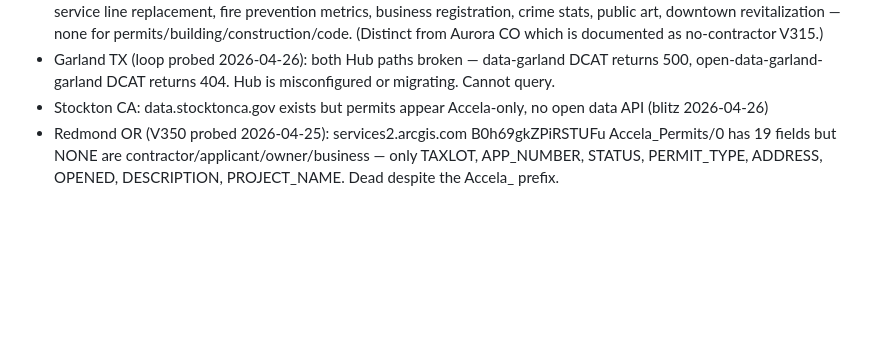
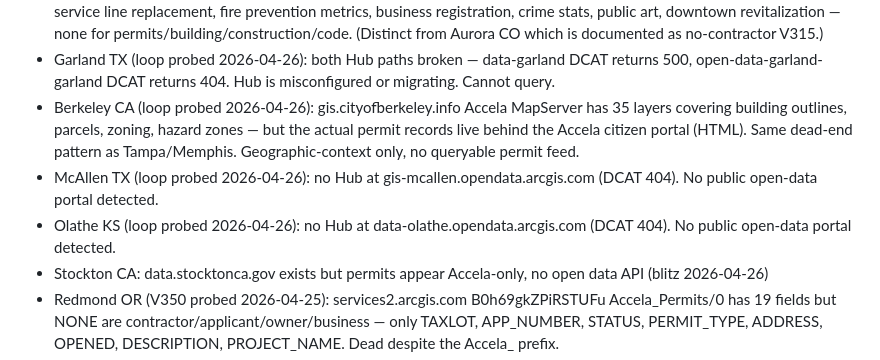
Before and after one commit to wcrainshaw-eng/permitgrab, a Markdown page: CITY_QUEUE.md, the part around the change. GitHub-like rendering; blank space fills up the shorter version.

Commit message:
V416 (loop top-200 hunt): Berkeley CA / McAllen TX / Olathe KS — all dead (#321)
Three more dead-end probes this iteration:

- **Berkeley CA**: gis.cityofberkeley.info Accela MapServer has 35
  layers (building outlines, parcels, zoning, hazard zones) but
  actual permit records live behind the Accela citizen-access portal
  (HTML). Same Tampa/Memphis dead-end pattern. Geographic-context
  layers only, no queryable permit feed.
- **McAllen TX**: no Hub at gis-mcallen.opendata.arcgis.com (DCAT
  404). No public open-data portal detected.
- **Olathe KS**: no Hub at data-olathe.opendata.arcgis.com (DCAT
  404). No public open-data portal detected.

Pattern across V395-V416: top-100 + 100-200 + 200-300 hunting space
is exhausted. Remaining unprobed cities consistently surface as
either Accela/Click2Gov HTML portals (no API), broken/missing Hub
DCAT feeds, or stale-by-freshness ArcGIS instances.

No code changes — queue annotations only.

Co-authored-by: Claude Opus 4.7 (1M context) <noreply@anthropic.com>

```diff
--- a/CITY_QUEUE.md
+++ b/CITY_QUEUE.md
@@ -147,6 +147,9 @@ is absent. "Dead Ends" are cities with NO working permit API at all.
 - Anchorage AK: Open data policy exists but no specific building permits dataset confirmed on portal (blitz 2026-04-26). Re-confirmed via WebFetch (loop probe 2026-04-26): moa-muniorg.hub.arcgis.com DCAT has 41 datasets focused on geographic/zoning/watershed/property-tax — zero permits/building/construction/code. Permit lookup happens via separate bsd.muni.org HTML system, not a queryable feed.
 - Aurora IL (loop probed 2026-04-26): opendata-cityofaurora.hub.arcgis.com DCAT has 47 datasets covering police, lead service line replacement, fire prevention metrics, business registration, crime stats, public art, downtown revitalization — none for permits/building/construction/code. (Distinct from Aurora CO which is documented as no-contractor V315.)
 - Garland TX (loop probed 2026-04-26): both Hub paths broken — data-garland DCAT returns 500, open-data-garland-garland DCAT returns 404. Hub is misconfigured or migrating. Cannot query.
+- Berkeley CA (loop probed 2026-04-26): gis.cityofberkeley.info Accela MapServer has 35 layers covering building outlines, parcels, zoning, hazard zones — but the actual permit records live behind the Accela citizen portal (HTML). Same dead-end pattern as Tampa/Memphis. Geographic-context only, no queryable permit feed.
+- McAllen TX (loop probed 2026-04-26): no Hub at gis-mcallen.opendata.arcgis.com (DCAT 404). No public open-data portal detected.
+- Olathe KS (loop probed 2026-04-26): no Hub at data-olathe.opendata.arcgis.com (DCAT 404). No public open-data portal detected.
 - Stockton CA: data.stocktonca.gov exists but permits appear Accela-only, no open data API (blitz 2026-04-26)
 - Redmond OR (V350 probed 2026-04-25): services2.arcgis.com B0h69gkZPiRSTUFu Accela_Permits/0 has 19 fields but NONE are contractor/applicant/owner/business — only TAXLOT, APP_NUMBER, STATUS, PERMIT_TYPE, ADDRESS, OPENED, DESCRIPTION, PROJECT_NAME. Dead despite the Accela_ prefix.
 - Albuquerque NM (V368 probed 2026-04-26): coageo.cabq.gov/cabqgeo/rest/services/agis/City_Building_Permits/FeatureServer/0 has GOLD-LIKE schema — Owner + Applicant + Contractor fields populated with real businesses ("C&L HANDY LLC", "BRADBURY STAMM CONSTRUCTION INC."). BUT newest DateIssued is 2024-04-12 (~2 years stale); count of records with DateIssued >= 2026-01-01 = 0. Dataset frozen at April 2024 — fails freshness rule. Could be revived if City of Albuquerque resumes publishing.
```
